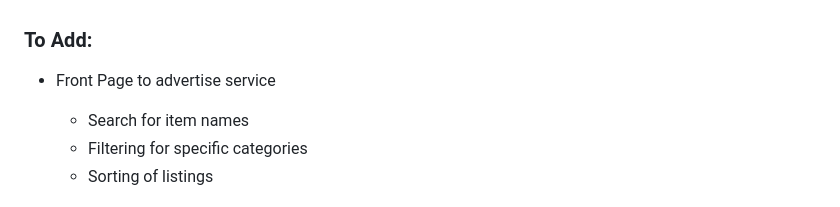
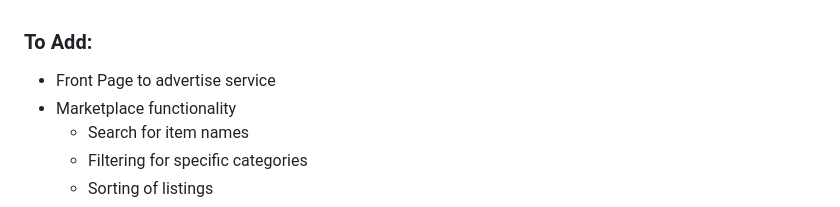
Before and after one commit to T-JunQ/Assignment-2, a Markdown page: README.md, the part around the change. GitHub-like rendering.

```diff
--- a/README.md
+++ b/README.md
@@ -39,7 +39,7 @@ Github pages: https://t-junq.github.io/Assignment-2/
 ### To Add:
 
 - Front Page to advertise service
-
+- Marketplace functionality
   - Search for item names
   - Filtering for specific categories
   - Sorting of listings
```
